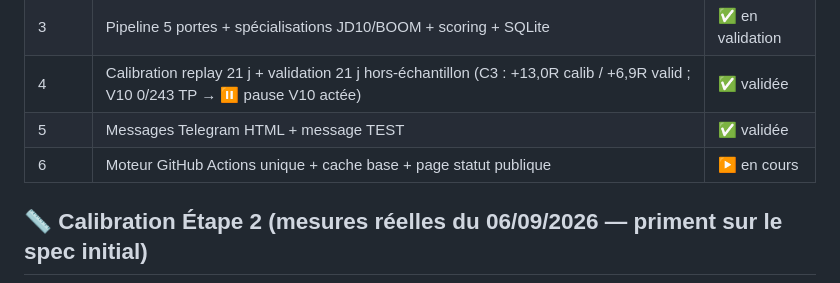
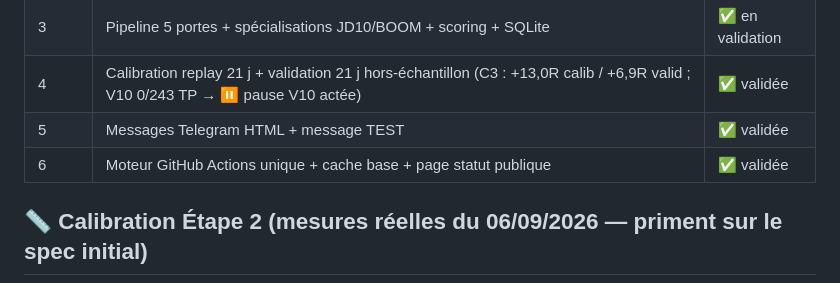
Before and after one commit to mrdemsxcjay-art/deriv-signals, a Markdown page: README.md, the part around the change. GitHub-like rendering.

Commit message:
Docs : étape 6 validée (projet terminé)

```diff
--- a/README.md
+++ b/README.md
@@ -62,7 +62,7 @@ deriv-signals/
 | 3 | Pipeline 5 portes + spécialisations JD10/BOOM + scoring + SQLite | ✅ en validation |
 | 4 | Calibration replay 21 j + validation 21 j hors-échantillon (C3 : +13,0R calib / +6,9R valid ; V10 0/243 TP → ⏸️ pause V10 actée) | ✅ validée |
 | 5 | Messages Telegram HTML + message TEST | ✅ validée |
-| 6 | Moteur GitHub Actions unique + cache base + page statut publique | ▶️ en cours |
+| 6 | Moteur GitHub Actions unique + cache base + page statut publique | ✅ validée |
 
 ## 📏 Calibration Étape 2 (mesures réelles du 06/09/2026 — priment sur le spec initial)
 
```
